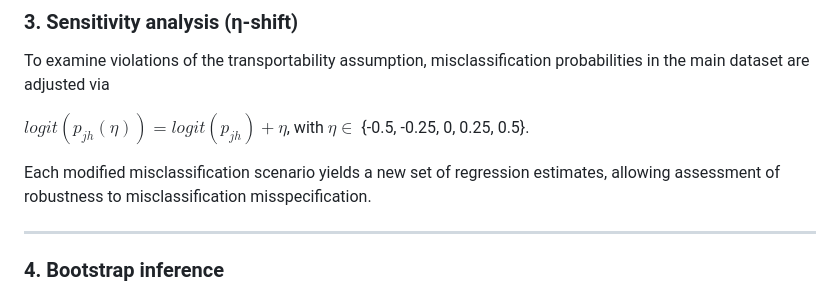
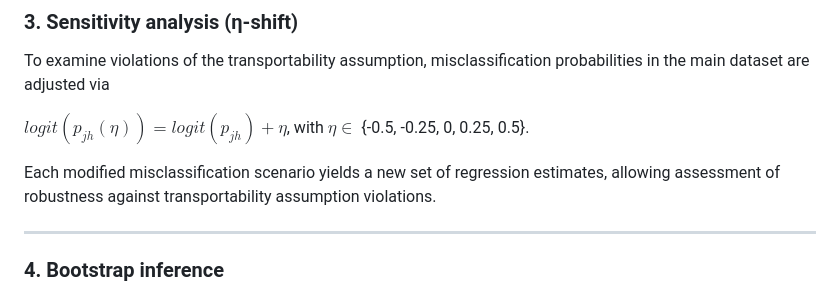
Before and after one commit to tbalanos/misclassified-competing-risks-bssmle, a Markdown page: README.md, the part around the change. GitHub-like rendering.

```diff
--- a/README.md
+++ b/README.md
@@ -85,7 +85,7 @@ To examine violations of the transportability assumption, misclassification prob
 
 $logit(p_{jh}(η)) = logit(p_{jh}) + η$, with $η \in$ {-0.5, -0.25, 0, 0.25, 0.5}.
 
-Each modified misclassification scenario yields a new set of regression estimates, allowing assessment of robustness to misclassification misspecification.
+Each modified misclassification scenario yields a new set of regression estimates, allowing assessment of robustness against transportability assumption violations.
 
 ---
 
```
